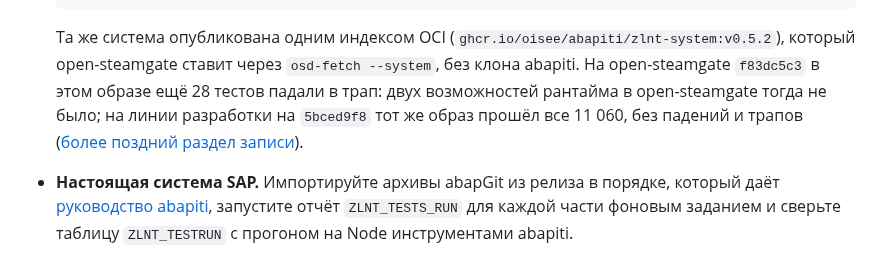
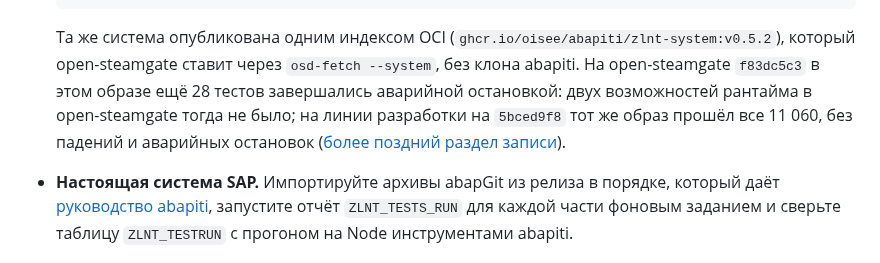
Before and after one commit to oisee/osg-demo, a Markdown page: book/ru/20-abaplint.md, the part around the change. GitHub-like rendering.

Commit message:
Chapter 20 RU: "аварийная остановка" as elsewhere in the chapter (pi)
Co-Authored-By: Claude Opus 5.5 (1M context) <noreply@anthropic.com>
Claude-Session: https://claude.ai/code/session_018Djywwje7kdEq6CEr4LG73

```diff
--- a/book/ru/20-abaplint.md
+++ b/book/ru/20-abaplint.md
@@ -153,9 +153,9 @@ node tools/abaplint-tests-all.mjs /path/to/abaplint out.json
   Та же система опубликована одним
   индексом OCI (`ghcr.io/oisee/abapiti/zlnt-system:v0.5.2`), который
   open-steamgate ставит через `osd-fetch --system`, без клона abapiti. На
-  open-steamgate `f83dc5c3` в этом образе ещё 28 тестов падали в трап: двух
+  open-steamgate `f83dc5c3` в этом образе ещё 28 тестов завершались аварийной остановкой: двух
   возможностей рантайма в open-steamgate тогда не было; на линии разработки
-  на `5bced9f8` тот же образ прошёл все 11 060, без падений и трапов
+  на `5bced9f8` тот же образ прошёл все 11 060, без падений и аварийных остановок
   ([более поздний раздел записи](https://github.com/oisee/abapiti/blob/0408d2f/docs/history/2026-10-15-abaplint-tests-on-three-runtimes.md)).
 - **Настоящая система SAP.** Импортируйте архивы abapGit из релиза в порядке,
   который даёт
```
